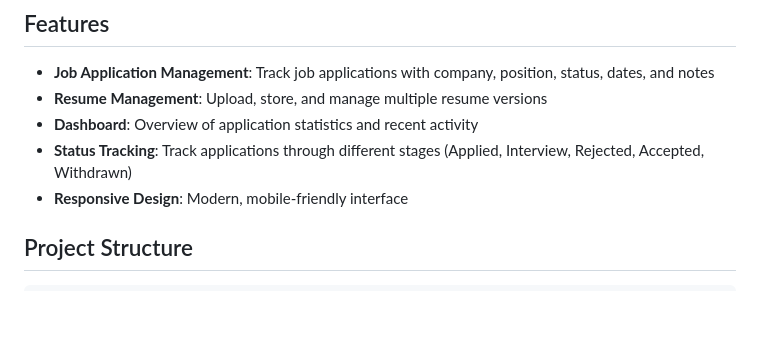
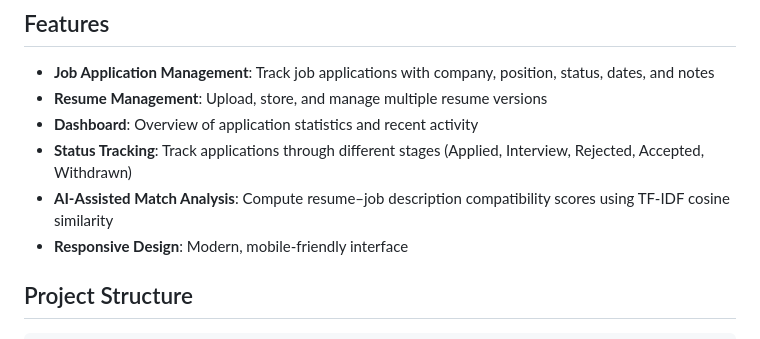
Before and after one commit to Rik-Mukh/Knead-a-Job, a Markdown page: README.md, the part around the change. GitHub-like rendering; blank space fills up the shorter version.

```diff
--- a/README.md
+++ b/README.md
@@ -8,6 +8,7 @@ A full-stack web application for tracking job applications and managing resumes,
 - **Resume Management**: Upload, store, and manage multiple resume versions
 - **Dashboard**: Overview of application statistics and recent activity
 - **Status Tracking**: Track applications through different stages (Applied, Interview, Rejected, Accepted, Withdrawn)
+- **AI-Assisted Match Analysis**: Compute resume–job description compatibility scores using TF-IDF cosine similarity
 - **Responsive Design**: Modern, mobile-friendly interface
 
 ## Project Structure
```
